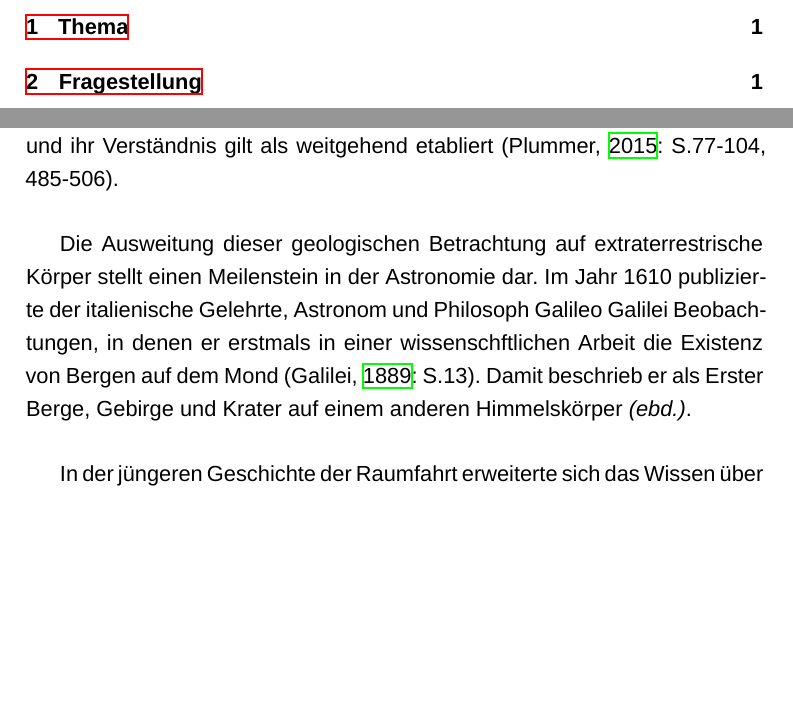
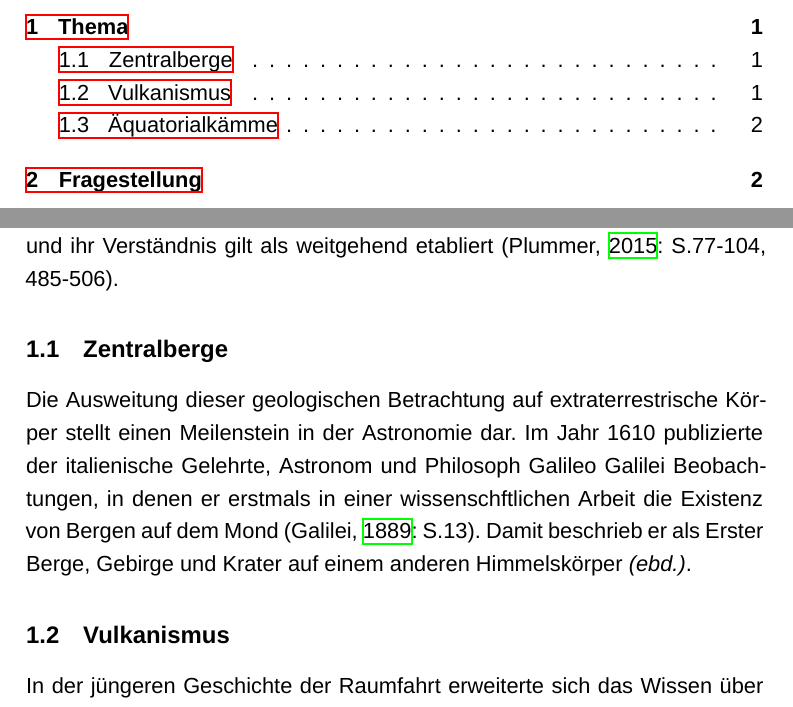
Before and after one commit to Juluma33/Seminararbeit, a LaTeX document (Expose/Expose.tex): two parts of pages 4 and 5 of 7 before the commit and two parts of pages 4 and 5 of 8 after it, joined at a grey line, cut so that both start at the same text, the shorter picture padded with empty space. Compiled offline with XeLaTeX; a missing font is replaced by an installed copy or a similar font.

```diff
--- a/Expose/Expose.tex
+++ b/Expose/Expose.tex
@@ -178,15 +178,15 @@
 Neben diesen tektonischen Strukturen lassen sich potentiell 1.350 vermutlich aktive Vulkane identifizieren \citep{usgs_volcanoes}.
 Von diesen weisen historische Aufzeichnungen für circa 500 Vulkane Ausbrüche aus \ebd[].
 Die Prozesse der Orogenese (Bergbildung) und die Mechanismen des Vulkanismus auf der Erde sind bereits seit langem Gegenstand
-zahlreicher Studien und ihr Verständnis gilt als weitgehend etabliert \citep[77-104, 485-506]{Plummer_2015}.\\
+zahlreicher Studien und ihr Verständnis gilt als weitgehend etabliert \citep[77-104, 485-506]{Plummer_2015}.
 
-% Eiführung der Zentralberge
+\subsection{Zentralberge}
 Die Ausweitung dieser geologischen Betrachtung auf extraterrestrische Körper stellt einen Meilenstein in der Astronomie dar.
 Im Jahr 1610 publizierte der italienische Gelehrte, Astronom und Philosoph Galileo Galilei Beobachtungen, in denen er
 erstmals in einer wissenschftlichen Arbeit die Existenz von Bergen auf dem Mond \citep[13]{Galilei_1610}. Damit beschrieb er als
-Erster Berge, Gebirge und Krater auf einem anderen Himmelskörper \ebd[].\\
+Erster Berge, Gebirge und Krater auf einem anderen Himmelskörper \ebd[].
 
-% Einführung des Vulkanismus
+\subsection{Vulkanismus}
 In der jüngeren Geschichte der Raumfahrt erweiterte sich das Wissen über extraterrestrischen Vulkanismus stark.
 Die 1971 zum Mars gestartete Mariner 9 Sonde lieferte erstmals zweifelsfreie Belege für vulkanische Aktivitäten auf dem
 roten Planeten \citep[292]{McCauley_1972}. In diesem Zusammenhang wurden primär vier Schildvulkane innehalb der der
@@ -200,7 +200,7 @@
 datiert werden konnten. Dadurch gilt die Venus als der einzige Planet neben der Erde, der gegenwärtig aktive vulkanische
 Prozesse aufweist, während entsprechnde Phänomene auf dem Mars und dem Merkur als erloschen gelten \citep[687]{Sigurdsson_2015}.
 
-% Einführung der Äquatorialringe
+\subsection{Äquatorialkämme}
 
 
 
```
Also changed, not shown: Expose/Expose.pdf, Expose/Expose.tex (4 more changed lines).
